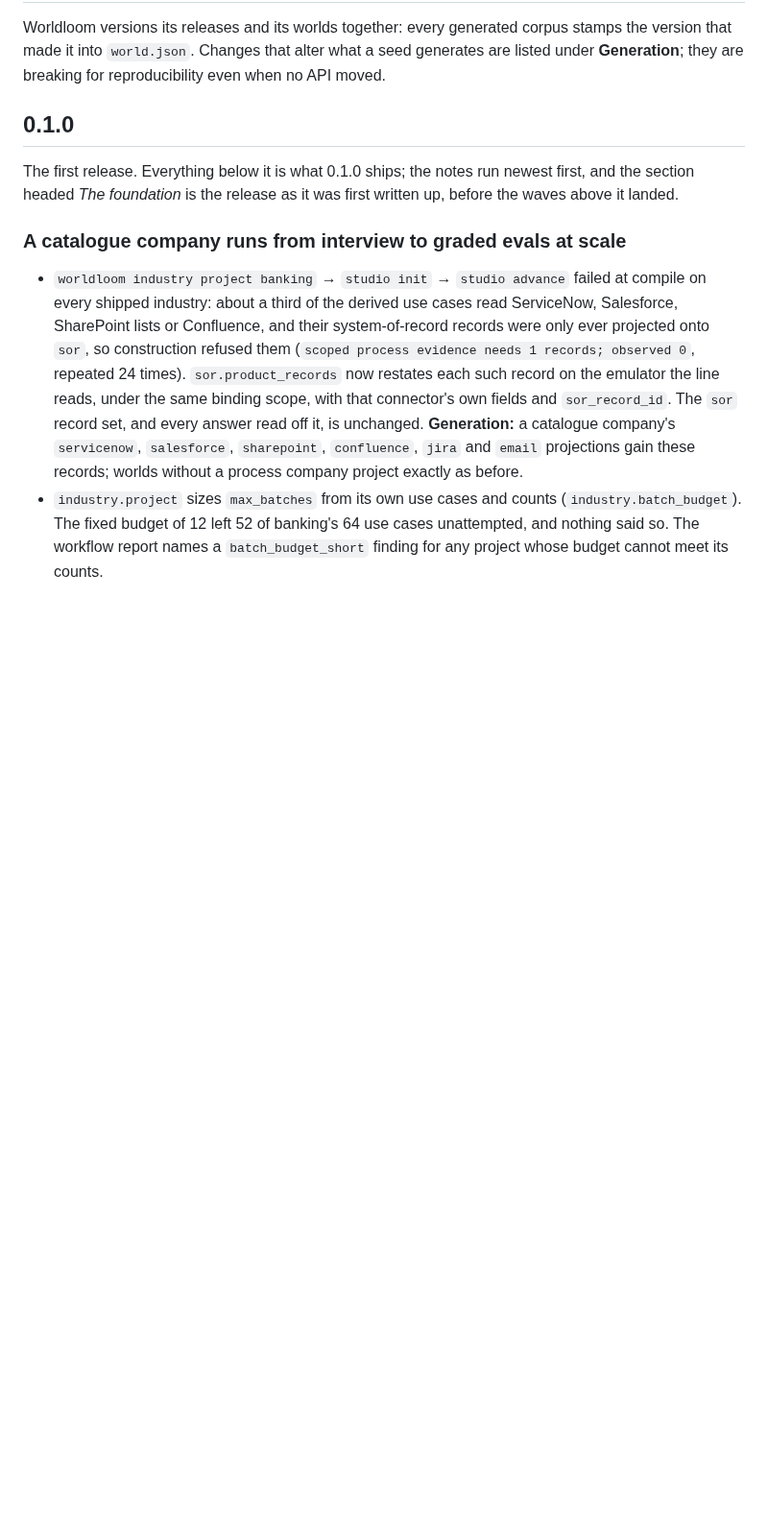
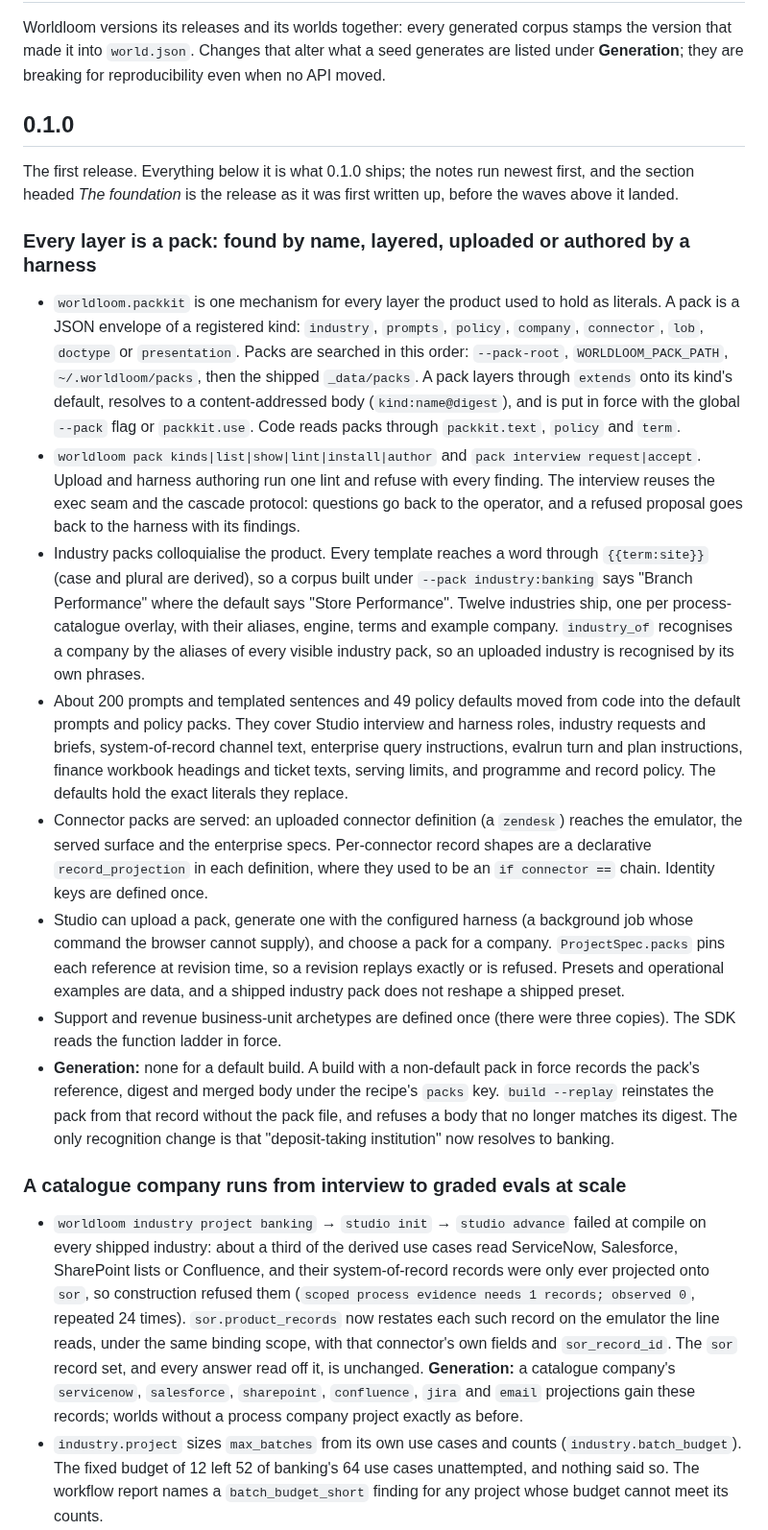
Before and after one commit to vamsiramakrishnan/synthetic-foundry, a Markdown page: CHANGELOG.md, the part around the change. Shown at 96% size. Drawn GitHub-style; blank space fills up the shorter version.

Commit message:
docs(changelog): every layer is a pack
Co-Authored-By: Claude Opus 5.5 <noreply@anthropic.com>
Claude-Session: https://claude.ai/code/session_01V6kK3VVwph7Gk2HbRHt24D

```diff
--- a/CHANGELOG.md
+++ b/CHANGELOG.md
@@ -10,6 +10,54 @@ reproducibility even when no API moved.
 The first release. Everything below it is what 0.1.0 ships; the notes run
 newest first, and the section headed *The foundation* is the release as it was
 first written up, before the waves above it landed.
+
+### Every layer is a pack: found by name, layered, uploaded or authored by a harness
+
+- `worldloom.packkit` is one mechanism for every layer the product used to hold
+  as literals. A pack is a JSON envelope of a registered kind: `industry`,
+  `prompts`, `policy`, `company`, `connector`, `lob`, `doctype` or
+  `presentation`. Packs are searched in this order: `--pack-root`,
+  `WORLDLOOM_PACK_PATH`, `~/.worldloom/packs`, then the shipped
+  `_data/packs`. A pack layers through `extends` onto its kind's default,
+  resolves to a content-addressed body (`kind:name@digest`), and is put in
+  force with the global `--pack` flag or `packkit.use`. Code reads packs
+  through `packkit.text`, `policy` and `term`.
+- `worldloom pack kinds|list|show|lint|install|author` and
+  `pack interview request|accept`. Upload and harness authoring run one lint
+  and refuse with every finding. The interview reuses the exec seam and the
+  cascade protocol: questions go back to the operator, and a refused proposal
+  goes back to the harness with its findings.
+- Industry packs colloquialise the product. Every template reaches a word
+  through `{{term:site}}` (case and plural are derived), so a corpus built
+  under `--pack industry:banking` says "Branch Performance" where the default
+  says "Store Performance". Twelve industries ship, one per
+  process-catalogue overlay, with their aliases, engine, terms and example
+  company. `industry_of` recognises a company by the aliases of every visible
+  industry pack, so an uploaded industry is recognised by its own phrases.
+- About 200 prompts and templated sentences and 49 policy defaults moved from
+  code into the default prompts and policy packs. They cover Studio interview
+  and harness roles, industry requests and briefs, system-of-record channel
+  text, enterprise query instructions, evalrun turn and plan instructions,
+  finance workbook headings and ticket texts, serving limits, and programme and
+  record policy. The defaults hold the exact literals they replace.
+- Connector packs are served: an uploaded connector definition (a `zendesk`)
+  reaches the emulator, the served surface and the enterprise specs.
+  Per-connector record shapes are a declarative `record_projection` in each
+  definition, where they used to be an `if connector ==` chain. Identity keys
+  are defined once.
+- Studio can upload a pack, generate one with the configured harness (a
+  background job whose command the browser cannot supply), and choose a pack
+  for a company. `ProjectSpec.packs` pins each reference at revision time, so
+  a revision replays exactly or is refused. Presets and operational examples
+  are data, and a shipped industry pack does not reshape a shipped preset.
+- Support and revenue business-unit archetypes are defined once (there were
+  three copies). The SDK reads the function ladder in force.
+- **Generation:** none for a default build. A build with a non-default pack in
+  force records the pack's reference, digest and merged body under the
+  recipe's `packs` key. `build --replay` reinstates the pack from that record
+  without the pack file, and refuses a body that no longer matches its digest.
+  The only recognition change is that "deposit-taking institution" now
+  resolves to banking.
 
 ### A catalogue company runs from interview to graded evals at scale
 
```
